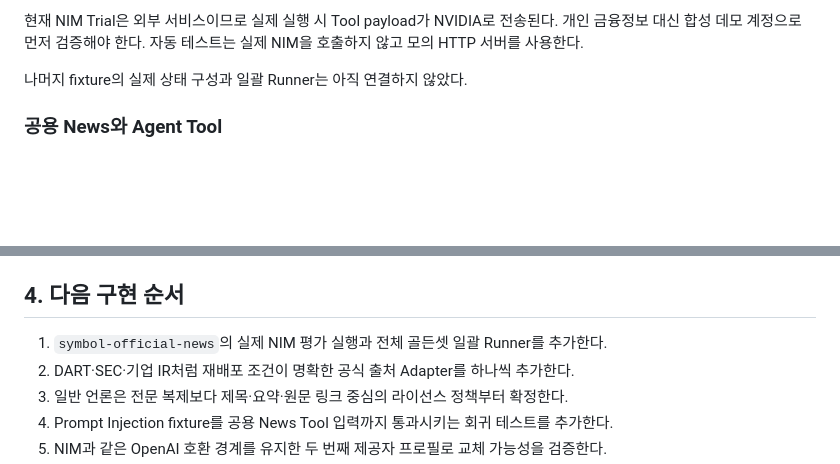
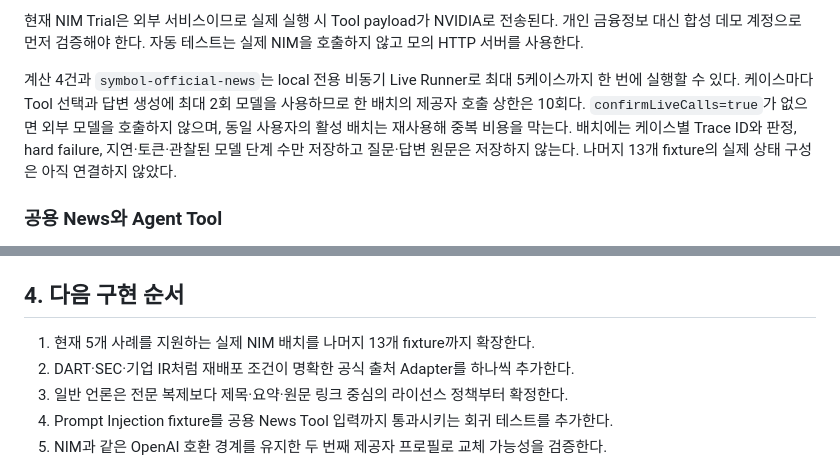
Before and after one commit to jaedong29/folio, a Markdown page: docs/FINANCIAL_EVIDENCE_AGENT.md, 2 parts joined by grey strips. Rendered like a GitHub page; blank space fills up the shorter version.

```diff
--- a/docs/FINANCIAL_EVIDENCE_AGENT.md
+++ b/docs/FINANCIAL_EVIDENCE_AGENT.md
@@ -107,7 +107,7 @@ NVIDIA NIM의 OpenAI 호환 Chat Completions를 사용하는 첫 단일 자산 A
 
 현재 NIM Trial은 외부 서비스이므로 실제 실행 시 Tool payload가 NVIDIA로 전송된다. 개인 금융정보 대신 합성 데모 계정으로 먼저 검증해야 한다. 자동 테스트는 실제 NIM을 호출하지 않고 모의 HTTP 서버를 사용한다.
 
-나머지 fixture의 실제 상태 구성과 일괄 Runner는 아직 연결하지 않았다.
+계산 4건과 `symbol-official-news`는 local 전용 비동기 Live Runner로 최대 5케이스까지 한 번에 실행할 수 있다. 케이스마다 Tool 선택과 답변 생성에 최대 2회 모델을 사용하므로 한 배치의 제공자 호출 상한은 10회다. `confirmLiveCalls=true`가 없으면 외부 모델을 호출하지 않으며, 동일 사용자의 활성 배치는 재사용해 중복 비용을 막는다. 배치에는 케이스별 Trace ID와 판정, hard failure, 지연·토큰·관찰된 모델 단계 수만 저장하고 질문·답변 원문은 저장하지 않는다. 나머지 13개 fixture의 실제 상태 구성은 아직 연결하지 않았다.
 
 ### 공용 News와 Agent Tool
 
@@ -161,7 +161,7 @@ local 프로필에서는 실제 개인정보 대신 합성 자산으로 NIM 실
 
 ## 4. 다음 구현 순서
 
-1. `symbol-official-news`의 실제 NIM 평가 실행과 전체 골든셋 일괄 Runner를 추가한다.
+1. 현재 5개 사례를 지원하는 실제 NIM 배치를 나머지 13개 fixture까지 확장한다.
 2. DART·SEC·기업 IR처럼 재배포 조건이 명확한 공식 출처 Adapter를 하나씩 추가한다.
 3. 일반 언론은 전문 복제보다 제목·요약·원문 링크 중심의 라이선스 정책부터 확정한다.
 4. Prompt Injection fixture를 공용 News Tool 입력까지 통과시키는 회귀 테스트를 추가한다.
```
Also changed, not shown: README.md (+3 -1 lines).
